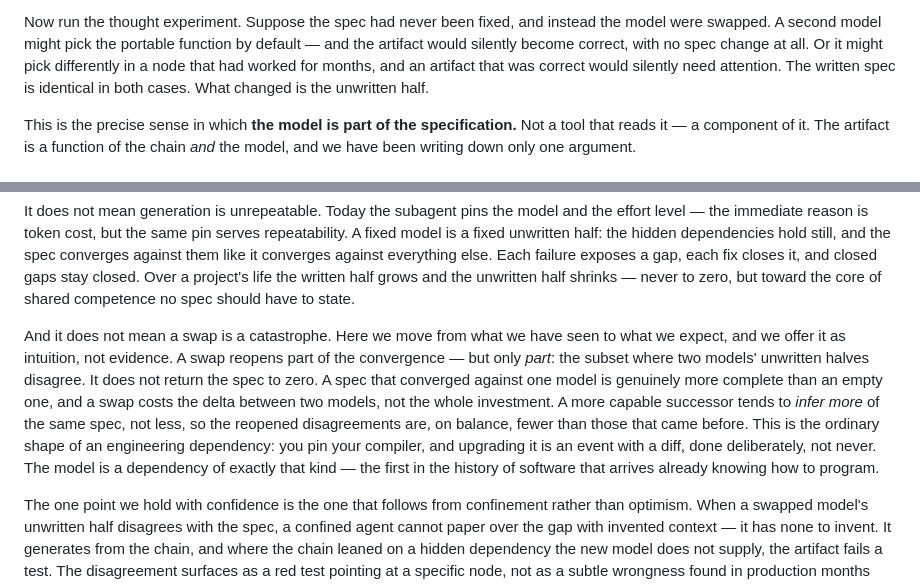
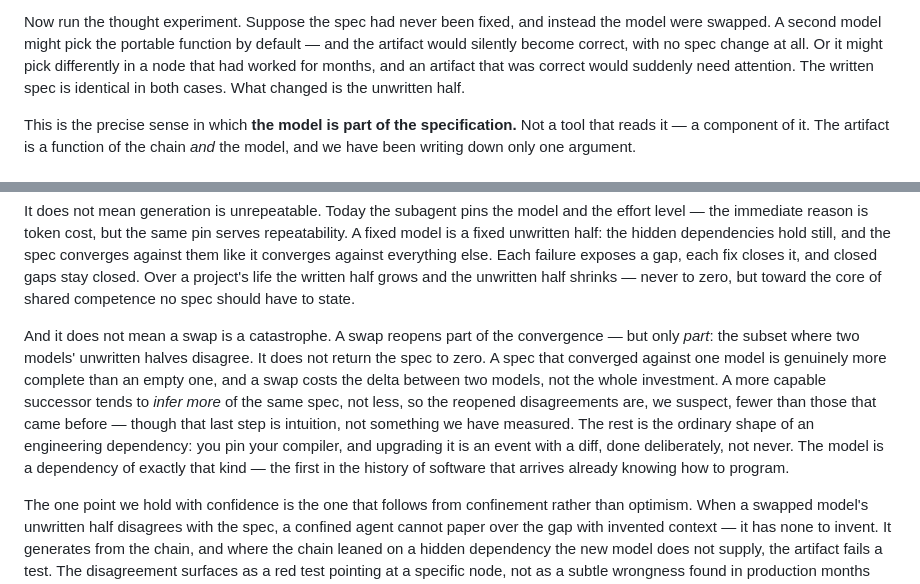
Before and after one commit to CodeFromSpec/site-codefromspec.com, a Markdown page: drafts/articles/the-model-is-part-of-the-spec.md, 2 parts joined by grey strips. GitHub-like rendering.

```diff
--- a/drafts/articles/the-model-is-part-of-the-spec.md
+++ b/drafts/articles/the-model-is-part-of-the-spec.md
@@ -76,7 +76,7 @@ and instead the model were swapped. A second model might pick the
 portable function by default — and the artifact would silently become
 correct, with no spec change at all. Or it might pick differently in a
 node that had worked for months, and an artifact that was correct
-would silently need attention. The written spec is identical in both
+would suddenly need attention. The written spec is identical in both
 cases. What changed is the unwritten half.
 
 This is the precise sense in which **the model is part of the
@@ -105,19 +105,19 @@ closed. Over a project's life the written half grows and the unwritten
 half shrinks — never to zero, but toward the core of shared competence
 no spec should have to state.
 
-And it does not mean a swap is a catastrophe. Here we move from what we
-have seen to what we expect, and we offer it as intuition, not
-evidence. A swap reopens part of the convergence — but only *part*: the
-subset where two models' unwritten halves disagree. It does not return
-the spec to zero. A spec that converged against one model is genuinely
-more complete than an empty one, and a swap costs the delta between two
-models, not the whole investment. A more capable successor tends to
-*infer more* of the same spec, not less, so the reopened disagreements
-are, on balance, fewer than those that came before. This is the
-ordinary shape of an engineering dependency: you pin your compiler,
-and upgrading it is an event with a diff, done deliberately, not never.
-The model is a dependency of exactly that kind — the first in the
-history of software that arrives already knowing how to program.
+And it does not mean a swap is a catastrophe. A swap reopens part of
+the convergence — but only *part*: the subset where two models'
+unwritten halves disagree. It does not return the spec to zero. A spec
+that converged against one model is genuinely more complete than an
+empty one, and a swap costs the delta between two models, not the whole
+investment. A more capable successor tends to *infer more* of the same
+spec, not less, so the reopened disagreements are, we suspect, fewer
+than those that came before — though that last step is intuition, not
+something we have measured. The rest is the ordinary shape of an
+engineering dependency: you pin your compiler, and upgrading it is an
+event with a diff, done deliberately, not never. The model is a
+dependency of exactly that kind — the first in the history of software
+that arrives already knowing how to program.
 
 The one point we hold with confidence is the one that follows from
 confinement rather than optimism. When a swapped model's unwritten half
```
